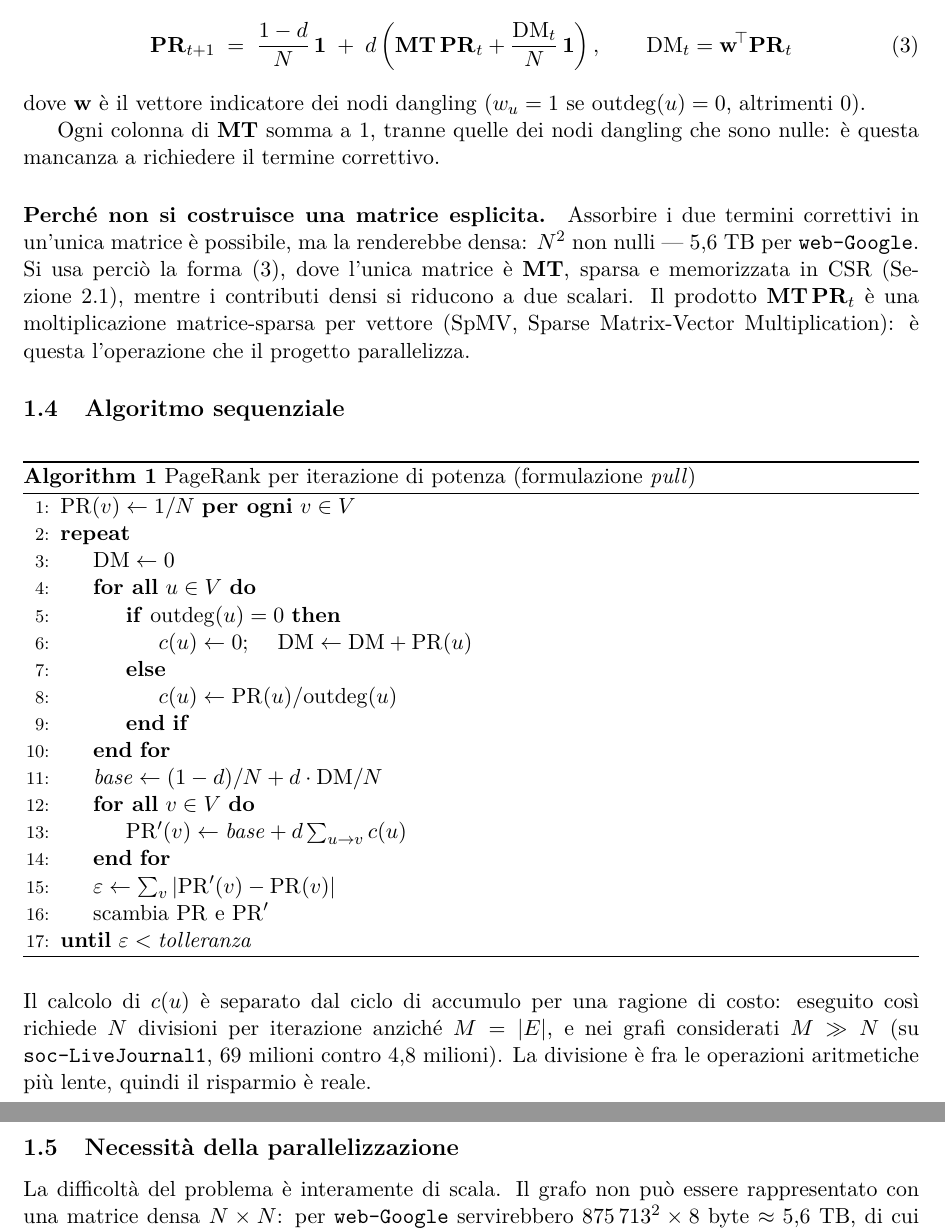
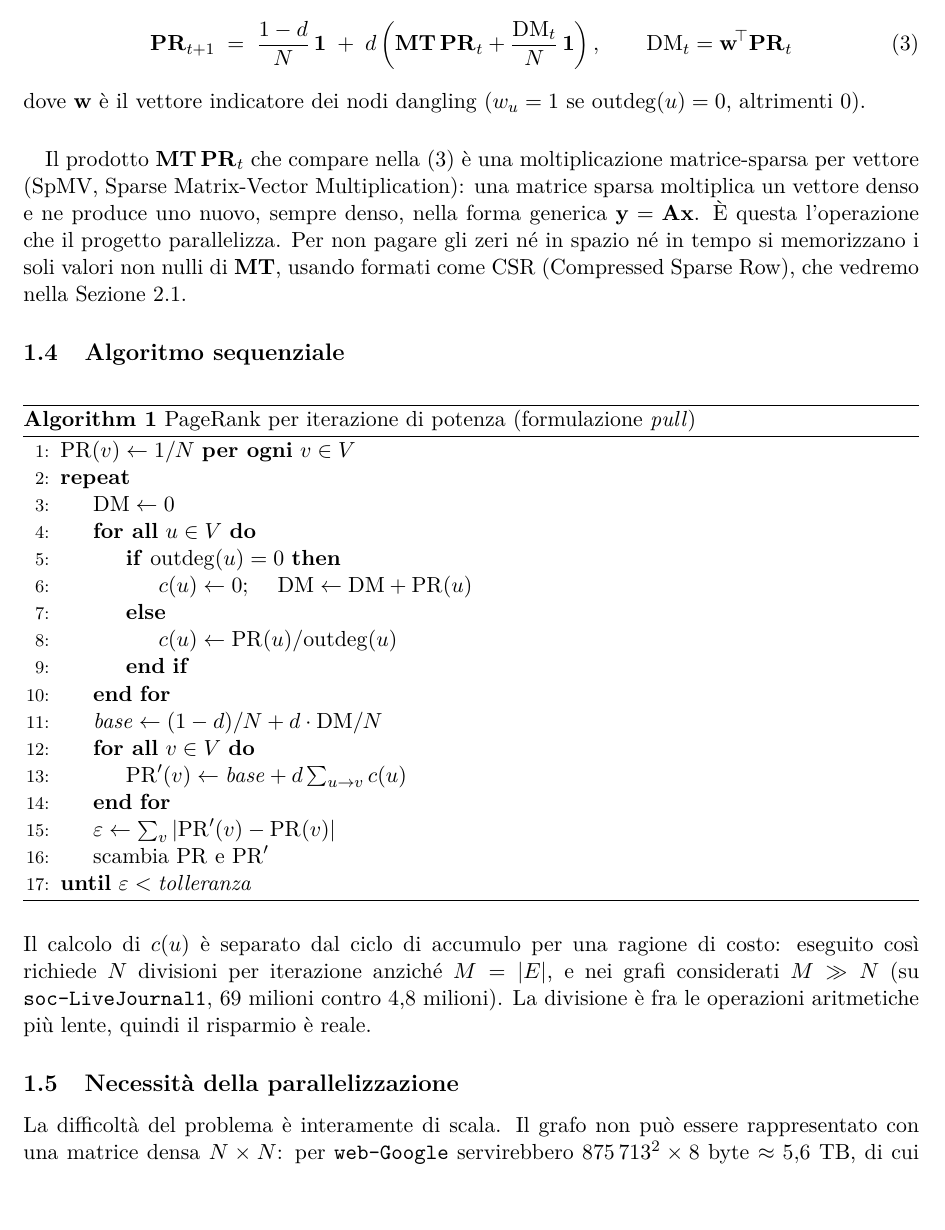
Before and after one commit to EmanueleCecchia/pagerank-openmp-cuda, a LaTeX document (relazione/relazione.tex): two parts of pages 4 and 5 of 13 before the commit and part of page 4 of 13 after it, the two joined at a grey line, cut so that both start at the same text. Compiled offline with pdfLaTeX.

Commit message:
Sezione 1.3: lo SpMV descritto come operazione
Sostituisce il paragrafo sulla matrice esplicita con uno che descrive
l'operazione in se': una matrice sparsa per un vettore denso che ne produce
uno nuovo, la forma generica y = Ax, e il rimando al CSR.

Toglie l'osservazione sulle colonne di MT che sommano a 1: la necessita' del
termine correttivo e' gia' argomentata in 1.2, senza matrici.

```diff
--- a/relazione/relazione.tex
+++ b/relazione/relazione.tex
@@ -170,17 +170,15 @@ vettore dei punteggi (PR(1), ... , PR(N)), l'iterazione~\eqref{eq:pagerank} dive
 dove $\mathbf{w}$ è il vettore indicatore dei nodi dangling ($w_u=1$ se
 $\mathrm{outdeg}(u)=0$, altrimenti $0$).
 
-Ogni colonna di $\mathbf{MT}$ somma a 1, tranne quelle dei nodi dangling che
-sono nulle: è questa mancanza a richiedere il termine correttivo.
-
-\paragraph{Perché non si costruisce una matrice esplicita.}
-Assorbire i due termini correttivi in un'unica matrice è possibile, ma la
-renderebbe densa: $N^2$ non nulli --- $5{,}6$~TB per \texttt{web-Google}. Si usa
-perciò la forma~\eqref{eq:matriciale}, dove l'unica matrice è $\mathbf{MT}$,
-sparsa e memorizzata in CSR (Sezione~\ref{sec:csr}), mentre i contributi
-densi si riducono a due scalari. Il prodotto $\mathbf{MT}\,\mathbf{PR}_t$ è
-una moltiplicazione matrice-sparsa per vettore (SpMV, Sparse Matrix-Vector
-Multiplication): è questa l'operazione che il progetto parallelizza.
+\paragraph{}
+Il prodotto $\mathbf{MT}\,\mathbf{PR}_t$ che compare
+nella~\eqref{eq:matriciale} è una moltiplicazione matrice-sparsa per vettore
+(SpMV, Sparse Matrix-Vector Multiplication): una matrice sparsa moltiplica
+un vettore denso e ne produce uno nuovo, sempre denso, nella forma generica
+$\mathbf{y}=\mathbf{A}\mathbf{x}$. È questa l'operazione che il progetto
+parallelizza. Per non pagare gli zeri né in spazio né in tempo si
+memorizzano i soli valori non nulli di $\mathbf{MT}$, usando formati come
+CSR (Compressed Sparse Row), che vedremo nella Sezione~\ref{sec:csr}.
 
 \subsection{Algoritmo sequenziale}
 \begin{algorithm}[H]
```
Also changed, not shown: relazione/relazione.pdf.
